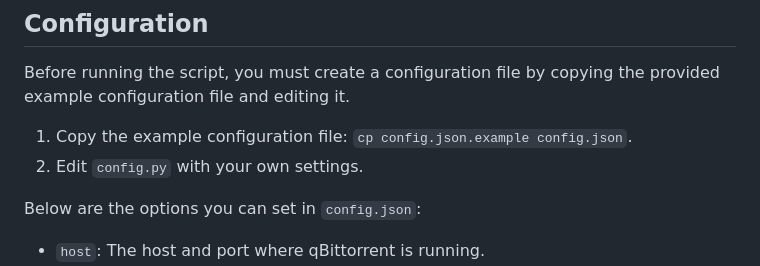
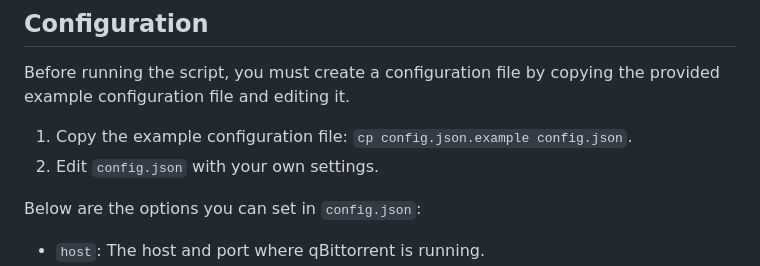
Before and after one commit to Kha-kis/qbitunregistered, a Markdown page: README.md, the part around the change. Drawn GitHub-style.

Commit message:
correct typo referencing config.py

```diff
--- a/README.md
+++ b/README.md
@@ -25,7 +25,7 @@ This is a Python script that helps manage torrents in qBittorrent by checking to
 Before running the script, you must create a configuration file by copying the provided example configuration file and editing it.
 
 1. Copy the example configuration file: `cp config.json.example config.json`.
-2. Edit `config.py` with your own settings.
+2. Edit `config.json` with your own settings.
 
 Below are the options you can set in `config.json`:
 
```
